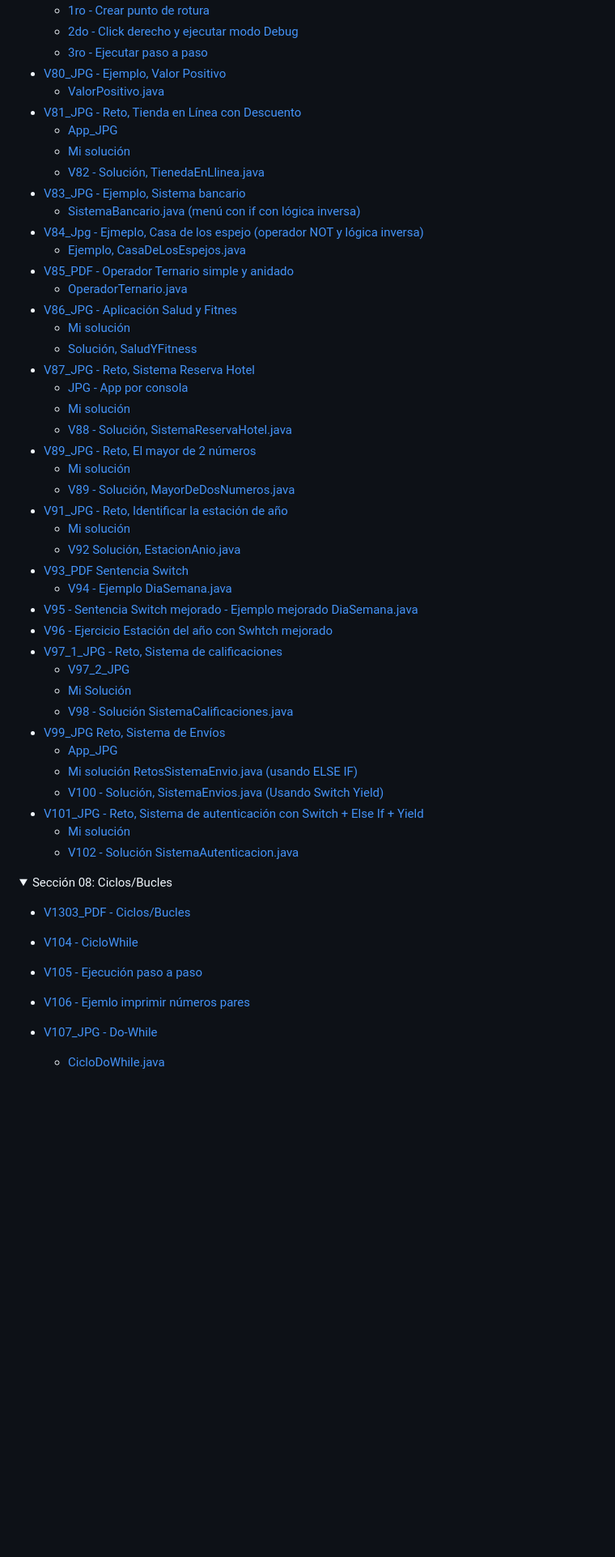
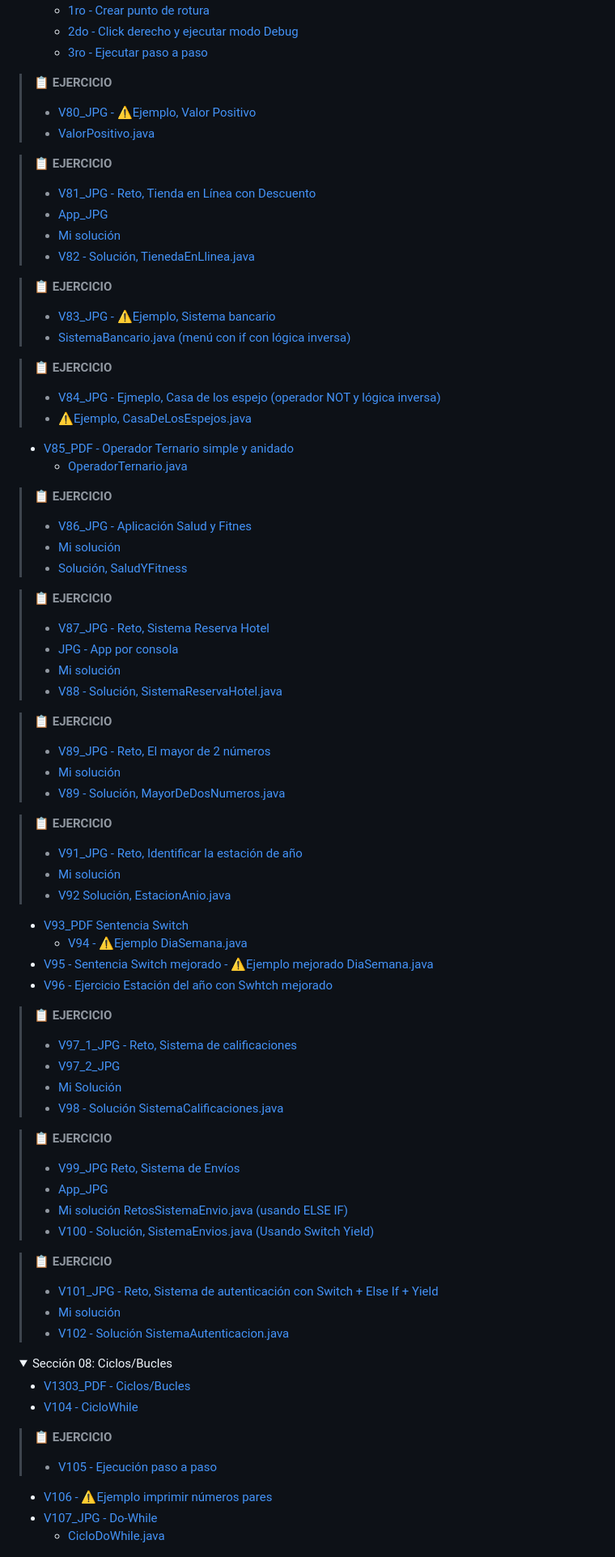
Before and after one commit to nwpablodeveloper/Java2025, a Markdown page: README.md, the part around one of its changes. Shown at 81% size. Drawn GitHub-style; folded sections open; blank space fills up the shorter version.

```diff
--- a/README.md
+++ b/README.md
@@ -227,46 +231,68 @@
     * [1ro - Crear punto de rotura](seccion07/V79/V79_1.jpg)
     * [2do - Click derecho y ejecutar modo Debug](seccion07/V79/V79_2.jpg)
     * [3ro - Ejecutar paso a paso](seccion07/V79/V79_3.jpg)
-  * [V80_JPG - Ejemplo, Valor Positivo](seccion07/jpg/V80.jpg)
-    * [ValorPositivo.java](seccion07/SentenciasDecision/src/ValorPositivo.java)
-  * [V81_JPG - Reto, Tienda en Línea con Descuento](seccion07/jpg/V81.jpg)
-    * [App_JPG](seccion07/jpg/V81_1.jpg)
-    * [Mi solución](seccion07/SentenciasDecision/src/TiendaEnLineaConDescuento.java)
-    * [V82 - Solución, TienedaEnLlinea.java](seccion07/SentenciasDecision/src/TiendaEnLinea.java)
-  * [V83_JPG - Ejemplo, Sistema bancario](seccion07/jpg/V83_1.jpg)
-    * [SistemaBancario.java (menú con if con lógica inversa)](seccion07/SentenciasDecision/src/SistemaBancario.java)
-  * [V84_Jpg - Ejmeplo, Casa de los espejo (operador NOT y lógica inversa)](seccion07/jpg/V84.jpg)
-    * [Ejemplo, CasaDeLosEspejos.java](seccion07/SentenciasDecision/src/CasaDeLosEspejos.java)
+
+  > 📋 **EJERCICIO**
+  > * [V80_JPG - ⚠️Ejemplo, Valor Positivo](seccion07/jpg/V80.jpg)
+  >  * [ValorPositivo.java](seccion07/SentenciasDecision/src/ValorPositivo.java)
+
+  > 📋 **EJERCICIO**
+  > * [V81_JPG - Reto, Tienda en Línea con Descuento](seccion07/jpg/V81.jpg)
+  > * [App_JPG](seccion07/jpg/V81_1.jpg)
+  > * [Mi solución](seccion07/SentenciasDecision/src/TiendaEnLineaConDescuento.java)
+  > * [V82 - Solución, TienedaEnLlinea.java](seccion07/SentenciasDecision/src/TiendaEnLinea.java)
+
+  > 📋 **EJERCICIO**
+  > * [V83_JPG - ⚠️Ejemplo, Sistema bancario](seccion07/jpg/V83_1.jpg)
+  > * [SistemaBancario.java (menú con if con lógica inversa)](seccion07/SentenciasDecision/src/SistemaBancario.java)
+
+  > 📋 **EJERCICIO**
+  > * [V84_JPG - Ejmeplo, Casa de los espejo (operador NOT y lógica inversa)](seccion07/jpg/V84.jpg)
+  > * [⚠️Ejemplo, CasaDeLosEspejos.java](seccion07/SentenciasDecision/src/CasaDeLosEspejos.java)
   * [V85_PDF - Operador Ternario simple y anidado](seccion07/06-12-00-OperadorTernario-UJ.pdf)
     * [OperadorTernario.java](seccion07/SentenciasDecision/src/OperadorTernario.java)
-  * [V86_JPG - Aplicación Salud y Fitnes](seccion07/jpg/V86.jpg)
-    * [Mi solución](seccion07/SentenciasDecision/src/RetoAplicacionSaludFitnes.java)
-    * [Solución, SaludYFitness](seccion07/SentenciasDecision/src/SaludYFitness.java)
-  * [V87_JPG - Reto, Sistema Reserva Hotel](seccion07/jpg/V87.jpg)
-    * [JPG - App por consola](seccion07/jpg/V87_2.jpg)
-    * [Mi solución](seccion07/SentenciasDecision/src/RetoSistemaResrvaHotel.java)
-    * [V88 - Solución, SistemaReservaHotel.java](seccion07/SentenciasDecision/src/SistemaReservaHotel.java)
-  * [V89_JPG - Reto, El mayor de 2 números](seccion07/jpg/V89.jpg)
-    * [Mi solución](seccion07/SentenciasDecision/src/RetoElMayorDeDosNumeros.java)
-    * [V89 - Solución, MayorDeDosNumeros.java](seccion07/SentenciasDecision/src/MayorDeDosNumeros.java)
-  * [V91_JPG - Reto, Identificar la estación de año](seccion07/jpg/V91.jpg)
-    * [Mi solución](seccion07/SentenciasDecision/src/RetoIdentificarEstacionAnio.java)
-    * [V92 Solución, EstacionAnio.java](seccion07/SentenciasDecision/src/EstacionAnio.java)
+
+  > 📋 **EJERCICIO**
+  > * [V86_JPG - Aplicación Salud y Fitnes](seccion07/jpg/V86.jpg)
+  > * [Mi solución](seccion07/SentenciasDecision/src/RetoAplicacionSaludFitnes.java)
+  > * [Solución, SaludYFitness](seccion07/SentenciasDecision/src/SaludYFitness.java)
+
+  > 📋 **EJERCICIO**
+  > * [V87_JPG - Reto, Sistema Reserva Hotel](seccion07/jpg/V87.jpg)
+  > * [JPG - App por consola](seccion07/jpg/V87_2.jpg)
+  > * [Mi solución](seccion07/SentenciasDecision/src/RetoSistemaResrvaHotel.java)
+  > * [V88 - Solución, SistemaReservaHotel.java](seccion07/SentenciasDecision/src/SistemaReservaHotel.java)
+
+  > 📋 **EJERCICIO**
+  > * [V89_JPG - Reto, El mayor de 2 números](seccion07/jpg/V89.jpg)
+  > * [Mi solución](seccion07/SentenciasDecision/src/RetoElMayorDeDosNumeros.java)
+  > * [V89 - Solución, MayorDeDosNumeros.java](seccion07/SentenciasDecision/src/MayorDeDosNumeros.java)
+
+  > 📋 **EJERCICIO**
+  > * [V91_JPG - Reto, Identificar la estación de año](seccion07/jpg/V91.jpg)
+  > * [Mi solución](seccion07/SentenciasDecision/src/RetoIdentificarEstacionAnio.java)
+  > * [V92 Solución, EstacionAnio.java](seccion07/SentenciasDecision/src/EstacionAnio.java)
   * [V93_PDF Sentencia Switch](seccion07/06-20-00-SentenciasSwitch-UJ.pdf)
-    * [V94 - Ejemplo DiaSemana.java](seccion07/SentenciasDecision/src/DiaSemana.java)
-  * [V95 - Sentencia Switch mejorado - Ejemplo mejorado DiaSemana.java](seccion07/SentenciasDecision/src/DiaSemanaMejorado.java)
+    * [V94 - ⚠️Ejemplo DiaSemana.java](seccion07/SentenciasDecision/src/DiaSemana.java)
+  * [V95 - Sentencia Switch mejorado - ⚠️Ejemplo mejorado DiaSemana.java](seccion07/SentenciasDecision/src/DiaSemanaMejorado.java)
   * [V96 - Ejercicio Estación del año con Swhtch mejorado](seccion07/SentenciasDecision/src/EstacionAnioSwitchMejorado.java)
-  * [V97_1_JPG - Reto, Sistema de calificaciones](seccion07/jpg/V97_1.jpg)
-    * [V97_2_JPG](seccion07/jpg/V97_2.jpg)
-    * [Mi Solución](seccion07/SentenciasDecision/src/RetoSistemaCalificaciones.java)
-    * [V98 - Solución SistemaCalificaciones.java](seccion07/SentenciasDecision/src/SistemaCalificaciones.java)
-  * [V99_JPG Reto, Sistema de Envíos](seccion07/jpg/V99_1.jpg)
-    * [App_JPG](seccion07/jpg/V99_2.jpg)
-    * [Mi solución RetosSistemaEnvio.java (usando ELSE IF)](seccion07/SentenciasDecision/src/RetoSistemaEnvios.java)
-    * [V100 - Solución, SistemaEnvios.java (Usando Switch Yield)](seccion07/SentenciasDecision/src/SistemaEnvios.java)
-  * [V101_JPG - Reto, Sistema de autenticación con Switch + Else If + Yield](seccion07/jpg/101.jpg)
-    * [Mi solución](seccion07/SentenciasDecision/src/RetoSistemaAutenticacion.java)
-    * [V102 - Solución SistemaAutenticacion.java](seccion07/SentenciasDecision/src/SistemaAutenticacion.java)
+
+  > 📋 **EJERCICIO**
+  > * [V97_1_JPG - Reto, Sistema de calificaciones](seccion07/jpg/V97_1.jpg)
+  > * [V97_2_JPG](seccion07/jpg/V97_2.jpg)
+  > * [Mi Solución](seccion07/SentenciasDecision/src/RetoSistemaCalificaciones.java)
+  > * [V98 - Solución SistemaCalificaciones.java](seccion07/SentenciasDecision/src/SistemaCalificaciones.java)
+
+  > 📋 **EJERCICIO**
+  > * [V99_JPG Reto, Sistema de Envíos](seccion07/jpg/V99_1.jpg)
+  > * [App_JPG](seccion07/jpg/V99_2.jpg)
+  > * [Mi solución RetosSistemaEnvio.java (usando ELSE IF)](seccion07/SentenciasDecision/src/RetoSistemaEnvios.java)
+  > * [V100 - Solución, SistemaEnvios.java (Usando Switch Yield)](seccion07/SentenciasDecision/src/SistemaEnvios.java)
+
+  > 📋 **EJERCICIO**
+  > * [V101_JPG - Reto, Sistema de autenticación con Switch + Else If + Yield](seccion07/jpg/101.jpg)
+  > * [Mi solución](seccion07/SentenciasDecision/src/RetoSistemaAutenticacion.java)
+  > * [V102 - Solución SistemaAutenticacion.java](seccion07/SentenciasDecision/src/SistemaAutenticacion.java)
   </details>
 
   <details>
@@ -274,7 +300,9 @@
 
   * [V1303_PDF - Ciclos/Bucles](seccion08/07-01-00-Ciclos-Java-UJ.pdf)
   * [V104 - CicloWhile](seccion08/Ciclos/src/CicloWhile.java)
-  * [V105 - Ejecución paso a paso](https://www.udemy.com/course/universidad-java-especialista-en-java-desde-cero-a-master/learn/lecture/44838681#overview)
-  * [V106 - Ejemlo imprimir números pares](seccion08/Ciclos/src/NumerosPares.java)
+
+  > 📋 **EJERCICIO**
+  > * [V105 - Ejecución paso a paso](https://www.udemy.com/course/universidad-java-especialista-en-java-desde-cero-a-master/learn/lecture/44838681#overview)
+  * [V106 - ⚠️Ejemplo imprimir números pares](seccion08/Ciclos/src/NumerosPares.java)
   * [V107_JPG - Do-While](seccion08/jpg/107.jpg)
     * [CicloDoWhile.java](seccion08/Ciclos/src/CicloDoWhile.java)
```
Also changed, not shown: other parts of README.md (+50 -44 lines).
